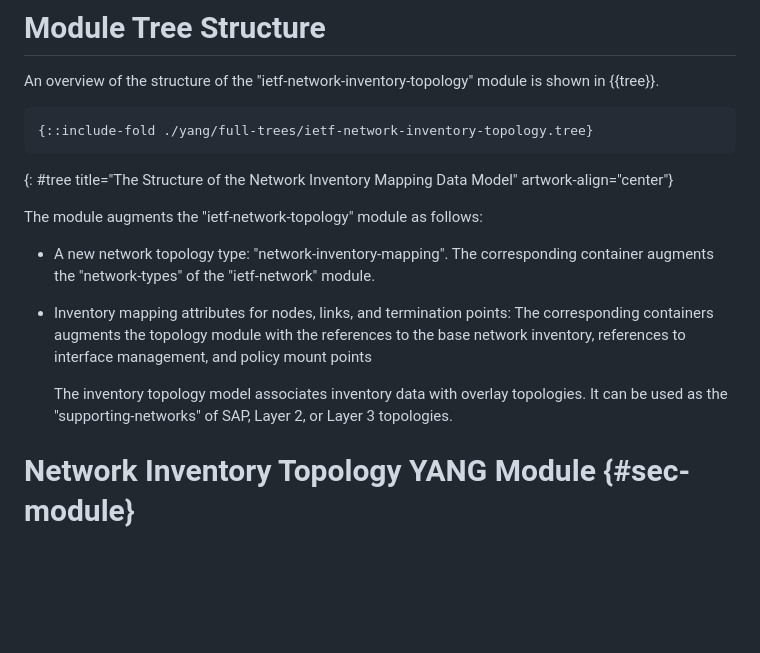
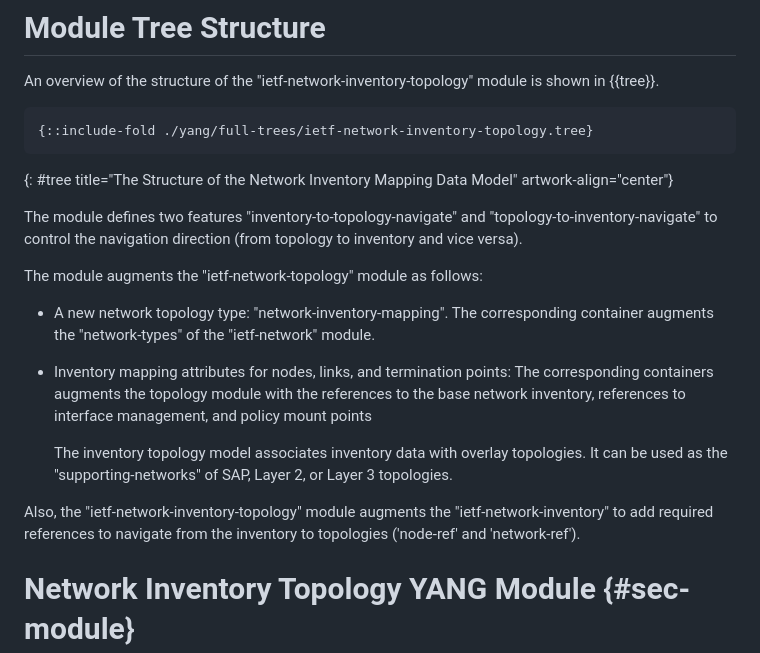
Before and after one commit to ietf-ivy-wg/network-inventory-topology, a Markdown page: draft-ietf-ivy-network-inventory-topology.md, the part around the change. Drawn GitHub-style; blank space fills up the shorter version.

Commit message:
update narrative text with features + inv-to-top augmentation

```diff
--- a/draft-ietf-ivy-network-inventory-topology.md
+++ b/draft-ietf-ivy-network-inventory-topology.md
@@ -173,6 +173,9 @@ The inventory topology model can, for example, be used to emulate
 ~~~~~~~~~~
 {: #tree title="The Structure of the Network Inventory Mapping Data Model" artwork-align="center"}
 
+The module defines two features "inventory-to-topology-navigate" and "topology-to-inventory-navigate"
+to control the navigation direction (from topology to inventory and vice versa).
+
 The module augments the "ietf-network-topology" module as follows:
 
 * A new network topology type: "network-inventory-mapping".  The
@@ -187,6 +190,9 @@ The module augments the "ietf-network-topology" module as follows:
    model associates inventory data with overlay topologies.  It can be
    used as the "supporting-networks" of SAP, Layer 2, or Layer 3
    topologies.
+
+Also, the "ietf-network-inventory-topology" module augments the "ietf-network-inventory" to add
+required references to navigate from the inventory to topologies ('node-ref' and 'network-ref').
 
 # Network Inventory Topology YANG Module {#sec-module}
 
```
